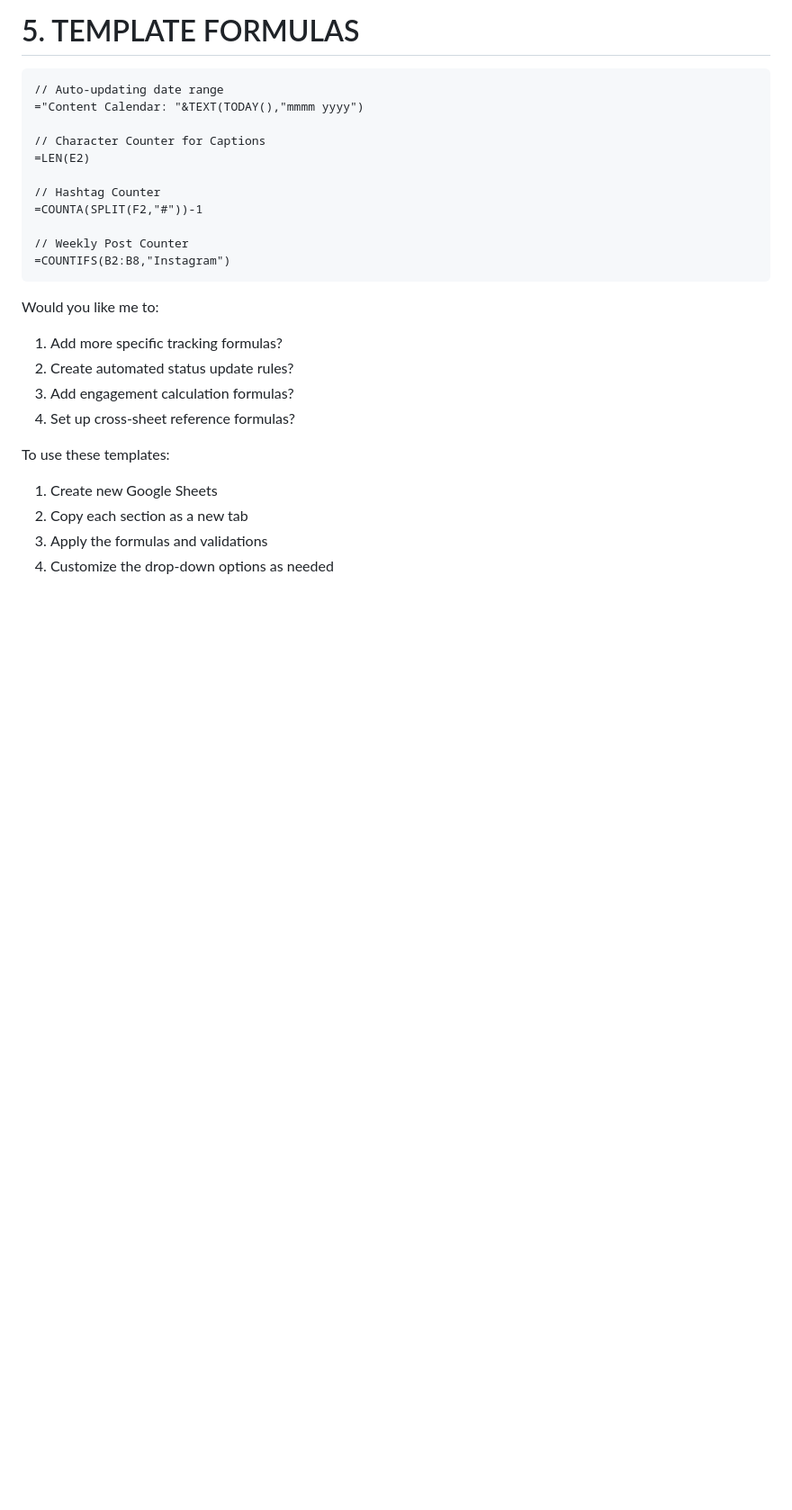
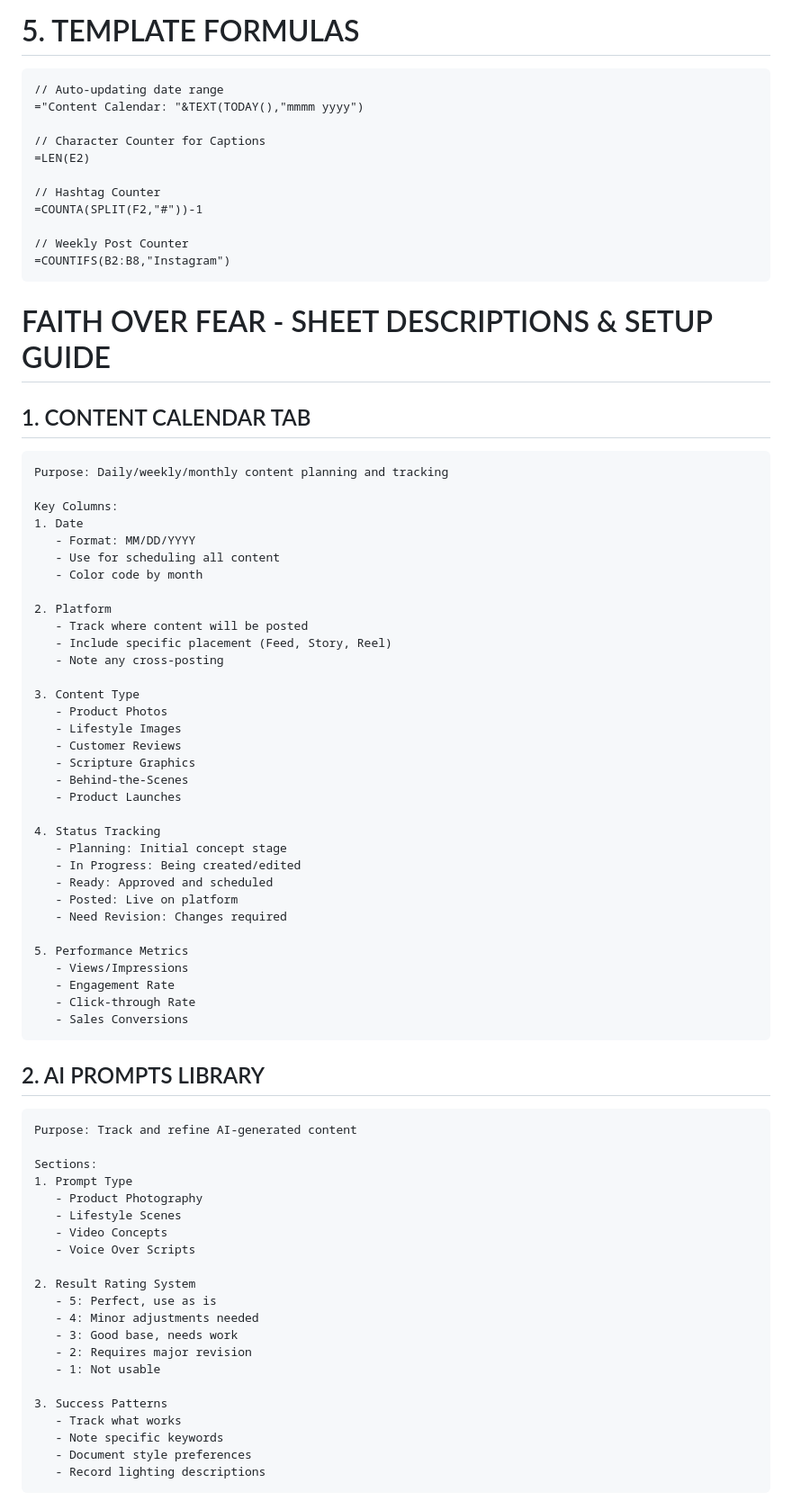
Before and after one commit to hallgross/Onedrive_Folder_Scripts, a Markdown page: tracking-sheets-templates.md, the part around one of its changes. Shown at 90% size. Drawn GitHub-style; blank space fills up the shorter version.

````diff
--- a/tracking-sheets-templates.md
+++ b/tracking-sheets-templates.md
@@ -110,15 +110,67 @@ Email Campaign
 // Weekly Post Counter
 =COUNTIFS(B2:B8,"Instagram")
 ```
+# FAITH OVER FEAR - SHEET DESCRIPTIONS & SETUP GUIDE
 
-Would you like me to:
-1. Add more specific tracking formulas?
-2. Create automated status update rules?
-3. Add engagement calculation formulas?
-4. Set up cross-sheet reference formulas?
+## 1. CONTENT CALENDAR TAB
+```markdown
+Purpose: Daily/weekly/monthly content planning and tracking
 
-To use these templates:
-1. Create new Google Sheets
-2. Copy each section as a new tab
-3. Apply the formulas and validations
-4. Customize the drop-down options as needed
+Key Columns:
+1. Date
+   - Format: MM/DD/YYYY
+   - Use for scheduling all content
+   - Color code by month
+
+2. Platform
+   - Track where content will be posted
+   - Include specific placement (Feed, Story, Reel)
+   - Note any cross-posting
+
+3. Content Type
+   - Product Photos
+   - Lifestyle Images
+   - Customer Reviews
+   - Scripture Graphics
+   - Behind-the-Scenes
+   - Product Launches
+
+4. Status Tracking
+   - Planning: Initial concept stage
+   - In Progress: Being created/edited
+   - Ready: Approved and scheduled
+   - Posted: Live on platform
+   - Need Revision: Changes required
+
+5. Performance Metrics
+   - Views/Impressions
+   - Engagement Rate
+   - Click-through Rate
+   - Sales Conversions
+```
+
+## 2. AI PROMPTS LIBRARY
+```markdown
+Purpose: Track and refine AI-generated content
+
+Sections:
+1. Prompt Type
+   - Product Photography
+   - Lifestyle Scenes
+   - Video Concepts
+   - Voice Over Scripts
+
+2. Result Rating System
+   - 5: Perfect, use as is
+   - 4: Minor adjustments needed
+   - 3: Good base, needs work
+   - 2: Requires major revision
+   - 1: Not usable
+
+3. Success Patterns
+   - Track what works
+   - Note specific keywords
+   - Document style preferences
+   - Record lighting descriptions
+```
+
````
Also changed, not shown: other parts of tracking-sheets-templates.md (+119 -0 lines).
